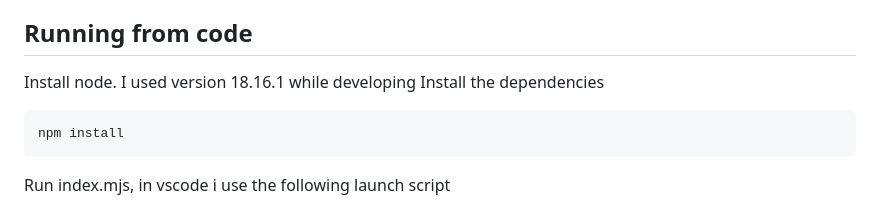
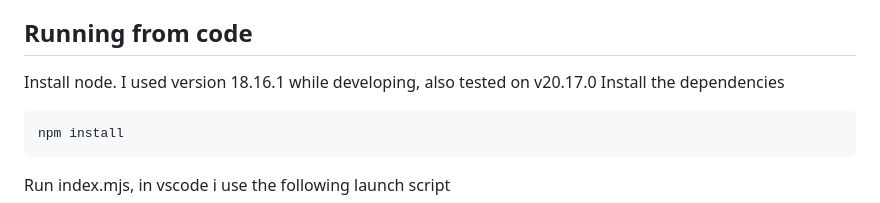
Before and after one commit to goddamnsuperhero/HeroAudioTranscriber, a Markdown page: README.md, the part around the change. Rendered like a GitHub page.

````diff
--- a/README.md
+++ b/README.md
@@ -32,7 +32,7 @@ If the app crashes, sometimes electron can leave child processes open. Make sure
 DISCLAIMER: you need whisper installed to use whisper. Please make sure you have it installed & can run from your command line before using that.
 
 ## Running from code
-Install node. I used version 18.16.1 while developing
+Install node. I used version 18.16.1 while developing, also tested on v20.17.0
 Install the dependencies
 ```
 npm install
````
